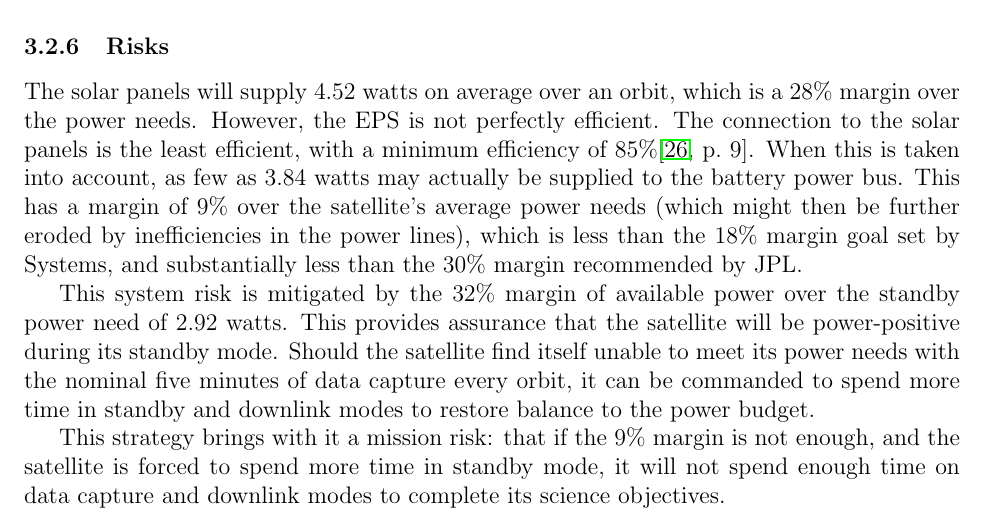
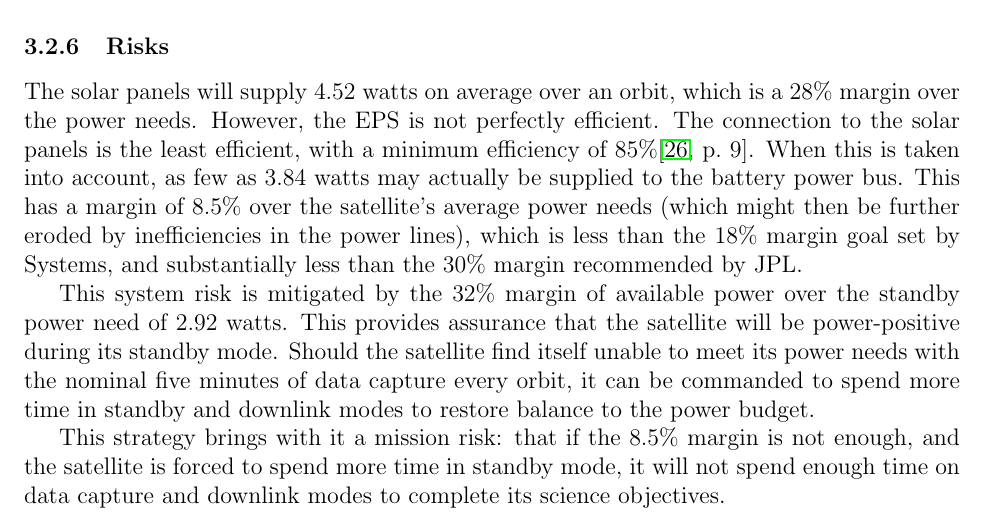
Before and after one commit to jimclark/16.83-DeMi-Final-Report, a LaTeX document (DeMi.tex): part of page 30 of 84, cut so that both start at the same text. Compiled offline with pdfLaTeX.

Commit message:
Fixed some margin and power numbers.

```diff
--- a/DeMi.tex
+++ b/DeMi.tex
@@ -645,11 +645,11 @@ Some of the components did not contribute to the outputs to other subsystems.  T
 
 			\subsubsection{Risks}
 
-The solar panels will supply 4.52 watts on average over an orbit, which is a 28\% margin over the power needs.  However, the EPS is not perfectly efficient.  The connection to the solar panels is the least efficient, with a minimum efficiency of 85\%\cite[p.~9]{EPS-manual}.  When this is taken into account, as few as 3.84 watts may actually be supplied to the battery power bus.  This has a margin of 9\% over the satellite's average power needs (which might then be further eroded by inefficiencies in the power lines), which is less than the 18\% margin goal set by Systems, and substantially less than the 30\% margin recommended by JPL.
+The solar panels will supply 4.52 watts on average over an orbit, which is a 28\% margin over the power needs.  However, the EPS is not perfectly efficient.  The connection to the solar panels is the least efficient, with a minimum efficiency of 85\%\cite[p.~9]{EPS-manual}.  When this is taken into account, as few as 3.84 watts may actually be supplied to the battery power bus.  This has a margin of 8.5\% over the satellite's average power needs (which might then be further eroded by inefficiencies in the power lines), which is less than the 18\% margin goal set by Systems, and substantially less than the 30\% margin recommended by JPL.
 
 This system risk is mitigated by the 32\% margin of available power over the standby power need of 2.92 watts.  This provides assurance that the satellite will be power-positive during its standby mode.  Should the satellite find itself unable to meet its power needs with the nominal five minutes of data capture every orbit, it can be commanded to spend more time in standby and downlink modes to restore balance to the power budget.
 
-This strategy brings with it a mission risk: that if the 9\% margin is not enough, and the satellite is forced to spend more time in standby mode, it will not spend enough time on data capture and downlink modes to complete its science objectives.
+This strategy brings with it a mission risk: that if the 8.5\% margin is not enough, and the satellite is forced to spend more time in standby mode, it will not spend enough time on data capture and downlink modes to complete its science objectives.
 
 However, as mentioned in Analysis, the available power from the solar panels was calculated for the darkest orbit that the satellite will experience.  For the brightest orbit, the average power generated by the solar panels over the entire orbit increases to 7.42 watts, which, taking the worst-case EPS efficiency into account, results in 6.31 watts reaching the power line.  This has a 78\% margin over the average power required.  In fact, the duration of data capture mode could be increased nearly six-fold to 29 minutes per orbit while maintaining a 30\% margin.  This possibility mitigates the mission risk: if the satellite is forced to reduce the duration of data capture and downlink modes during darker orbits to conserve power, it can make up for any shortfalls of captured data during sunnier orbits.
 
```
Also changed, not shown: 1 other file.
